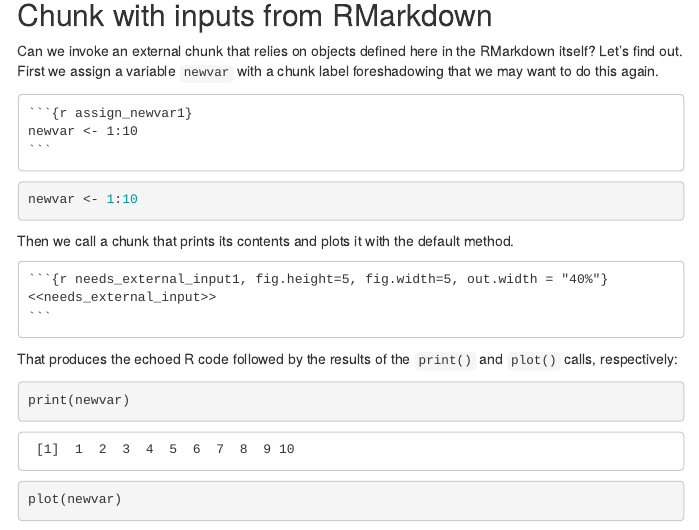
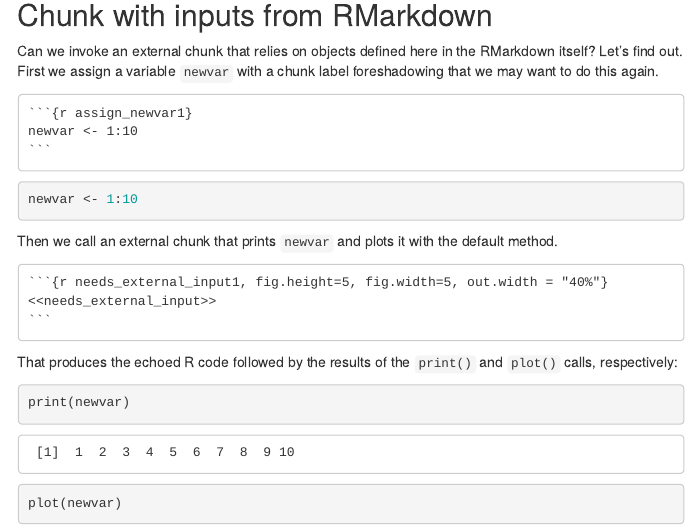
Before and after one commit to ebuhle/chunklet, an R Markdown document (chunk_test.Rmd): the page in a window 1100 px wide, from 3700 px down. The pictures show the output file chunk_test.html that the author committed with the source, opened offline; menus at the side of the page are left out.

Commit message:
Clarify wording

`````diff
--- a/chunk_test.Rmd
+++ b/chunk_test.Rmd
@@ -134,7 +134,7 @@ newvar <- 1:10
 ```
 
 
-Then we call a chunk that prints its contents and plots it with the default method.
+Then we call an external chunk that prints `newvar` and plots it with the default method.
 
 ````
 `r ''````{r needs_external_input1, fig.height=5, fig.width=5, out.width = "40%"}
`````
Also changed, not shown: chunk_test.html, chunk_test.md, chunk_test_files/figure-gfm/needs_external_input2-1.png, chunk_test_files/figure-gfm/plot_xy-1.png.
